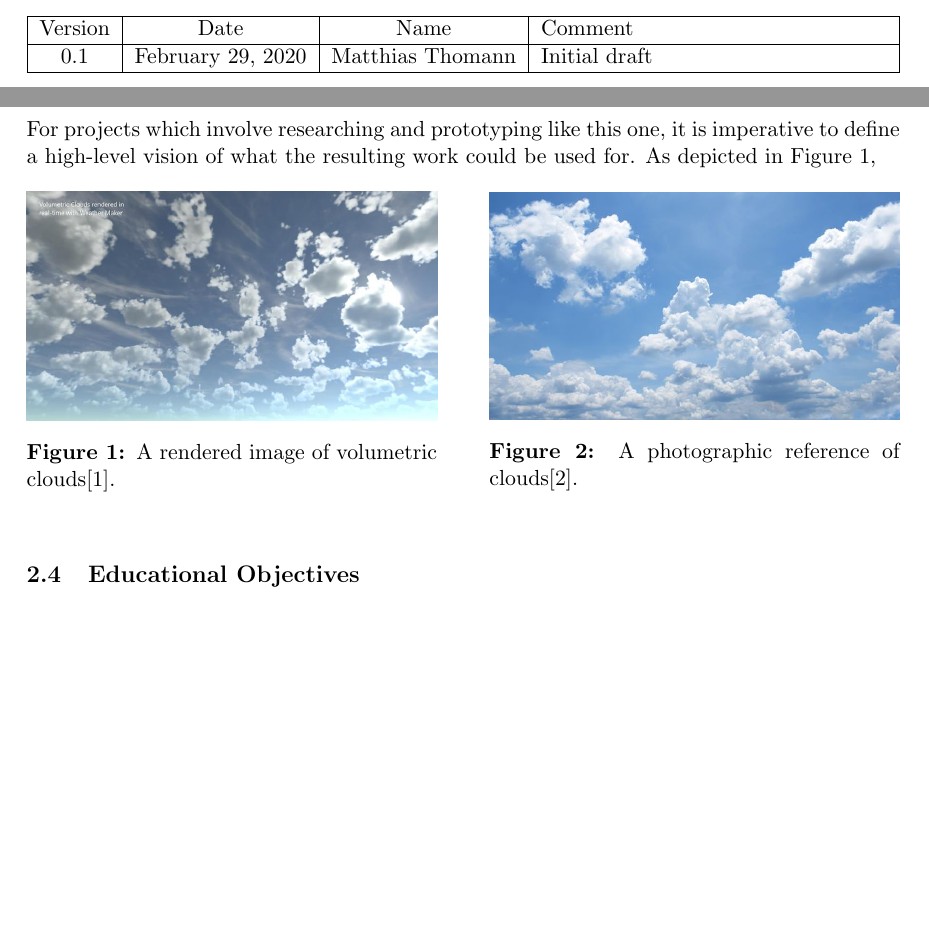
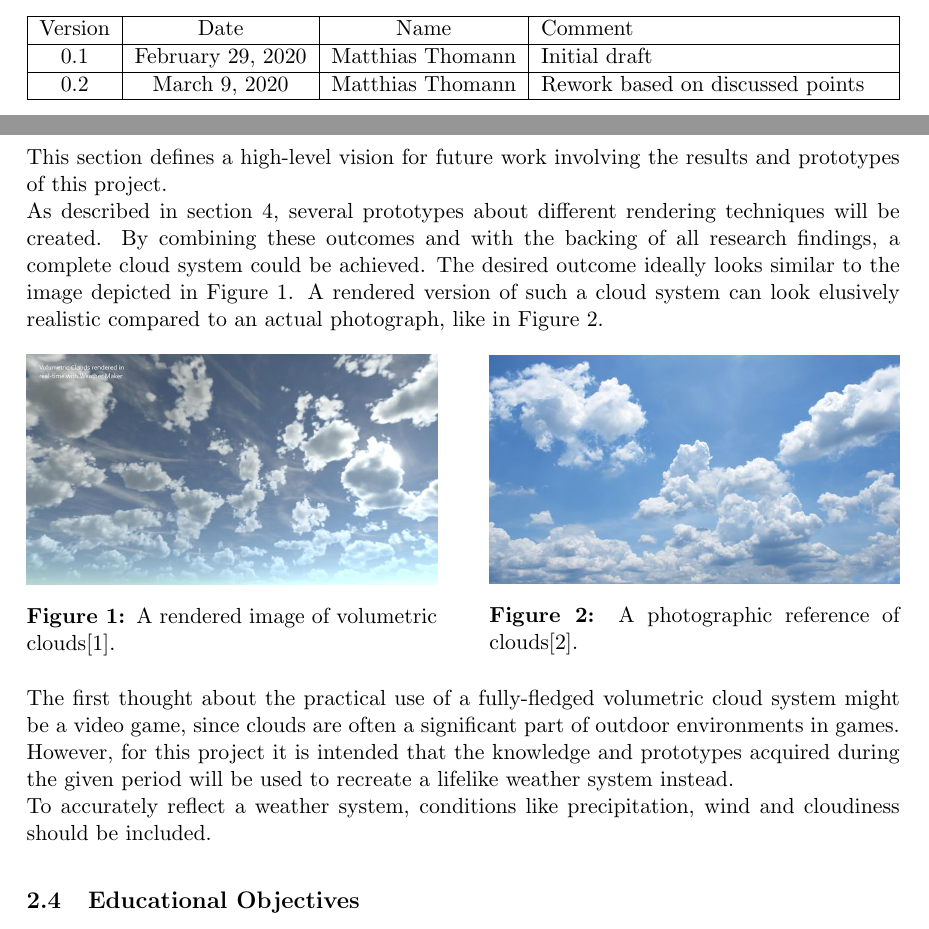
Before and after one commit to mth0348/bfh-cloud-shader, a LaTeX document (doc/paper/specification.tex, which reads doc/paper/partials/chapter1-general.tex, doc/paper/partials/chapter2-scope.tex): two parts of pages 3 and 5 of 9, joined at a grey line, cut so that both start at the same text, the shorter picture padded with empty space. Compiled offline with pdfLaTeX.

Commit message:
Added vision chapter content.

```diff
--- a/doc/paper/partials/chapter1-general.tex
+++ b/doc/paper/partials/chapter1-general.tex
@@ -9,4 +9,5 @@ This document serves the purpose of defining and clarifying the goals, which the
     \hline
     Version & Date & Name & Comment \\ \hline
     0.1 & February 29, 2020 & Matthias Thomann & Initial draft \\ \hline
+    0.2 & March 9, 2020 & Matthias Thomann & Rework based on discussed points \\ \hline
 \end{tabularx}
--- a/doc/paper/partials/chapter2-scope.tex
+++ b/doc/paper/partials/chapter2-scope.tex
@@ -32,9 +32,11 @@ For further optional research, these tasks can be looked into:
 \clearpage
 
 \subsection{Vision}
-For projects which involve researching and prototyping like this one, it is imperative to define a high-level vision of what the resulting work could be used for.
-As depicted in \autoref{img:rendered1},
-
+This section defines a high-level vision for future work involving the results and prototypes of this project.
+\\
+As described in \sectionref{section:requirements}, several prototypes about different rendering techniques will be created.
+By combining these outcomes and with the backing of all research findings, a complete cloud system could be achieved.
+The desired outcome ideally looks similar to the image depicted in \autoref{img:rendered1}. A rendered version of such a cloud system can look elusively realistic compared to an actual photograph, like in \autoref{img:photo1}.
 \begin{figure}[ht]
     \centering
         \begin{minipage}{0.47\linewidth}
@@ -49,6 +51,12 @@ As depicted in \autoref{img:rendered1},
             \label{img:photo1}
         \end{minipage}
 \end{figure}
+\\
+The first thought about the practical use of a fully-fledged volumetric cloud system might be a video game, since clouds are often a significant part of outdoor environments in games.
+However, for this project it is intended that the knowledge and prototypes acquired during the given period will be used to recreate a lifelike weather system instead.
+\\
+To accurately reflect a weather system, conditions like precipitation, wind and cloudiness should be included.
+
 
 \subsection{Educational Objectives}
 Educational objectives include shader programming, rendering techniques, common algorithms used in computer graphics, a general understanding about the role of clouds in games and other topics.
--- a/doc/paper/specification.tex
+++ b/doc/paper/specification.tex
@@ -34,7 +34,7 @@
 % Glossary
 \usepackage[toc]{glossaries}
 \input{partials/glossary.tex}
-\makeglossaries
+\makenoidxglossaries
 
 % Bibliography
 \usepackage[backend=biber, style=ieee]{biblatex}
@@ -57,6 +57,7 @@
 
 \newcommand{\versionnumber}{0.1}
 \newcommand{\versiondate}{\today}
+\newcommand{\sectionref}[1]{\autoref{#1}}
 
 \titlespacing*{\section} {0pt}{7.5ex plus 1ex minus .2ex}{2.3ex plus .2ex}
 \titlespacing*{\subsection} {0pt}{4.25ex plus 1ex minus .2ex}{1.5ex plus .2ex}
```
Also changed, not shown: doc/paper/partials/chapter4-requirements.tex (+1 -0 lines), doc/paper/specification.pdf, doc/paper/specification.tex (2 more changed lines).
